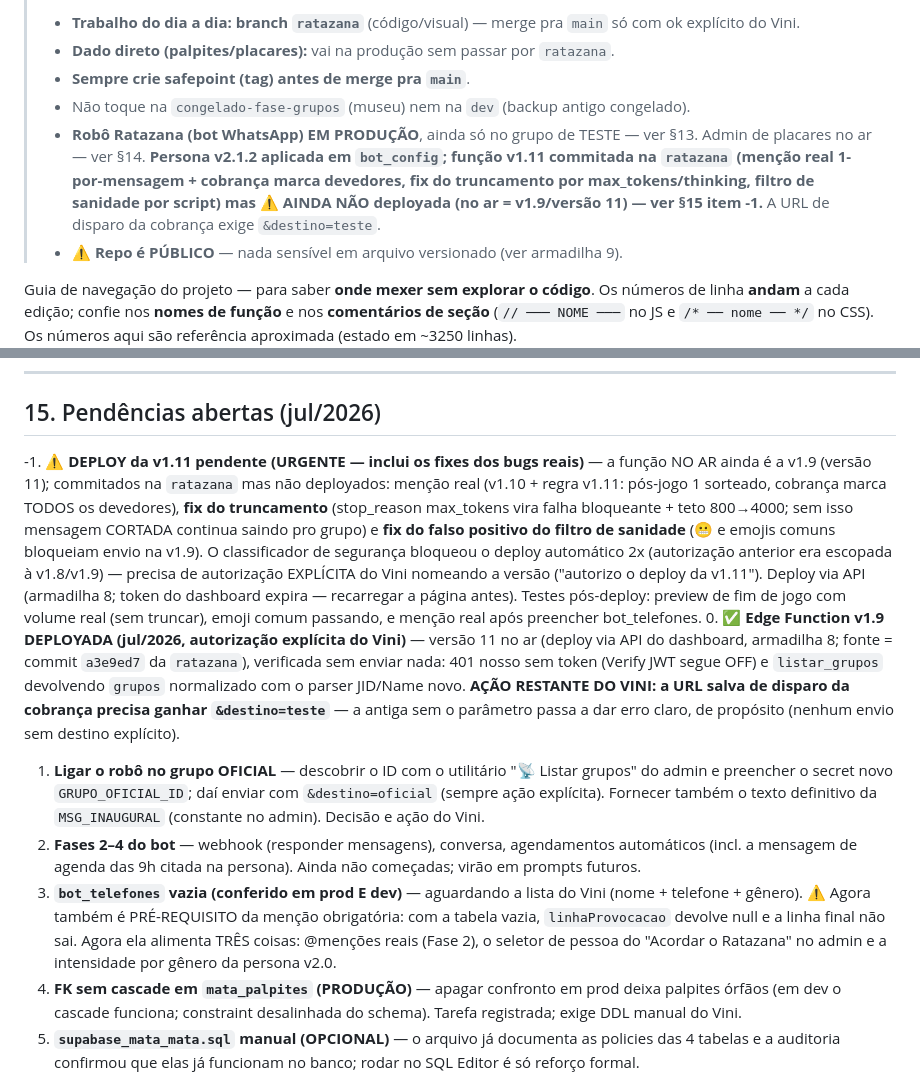
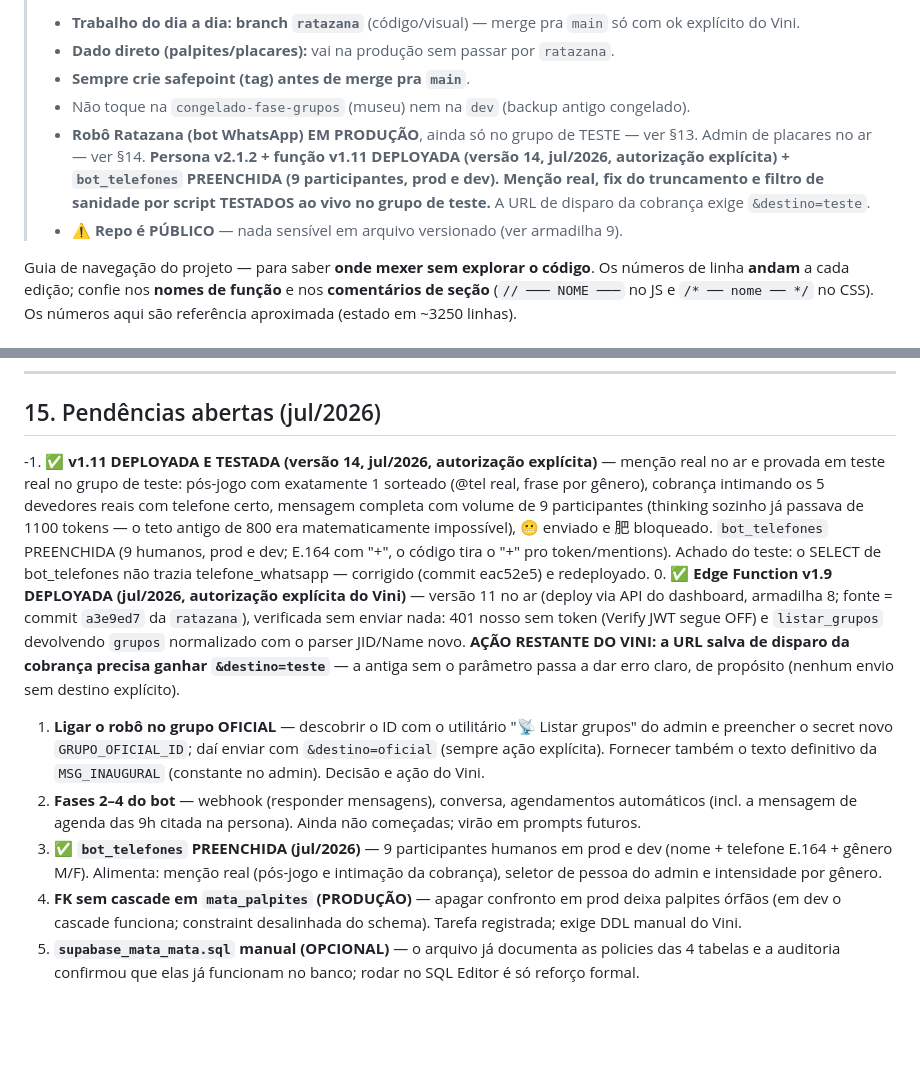
Before and after one commit to vinisene/bolao-copa-2026, a Markdown page: CLAUDE.md, 2 parts joined by grey strips. Drawn GitHub-style; blank space fills up the shorter version.

Commit message:
CLAUDE.md: v1.11 deployada e testada ao vivo; bot_telefones preenchida (9)
Co-Authored-By: Claude Fable 5 <noreply@anthropic.com>

```diff
--- a/CLAUDE.md
+++ b/CLAUDE.md
@@ -7,7 +7,7 @@
 > - **Dado direto (palpites/placares):** vai na produção sem passar por `ratazana`.
 > - **Sempre crie safepoint (tag) antes de merge pra `main`**.
 > - Não toque na `congelado-fase-grupos` (museu) nem na `dev` (backup antigo congelado).
-> - **Robô Ratazana (bot WhatsApp) EM PRODUÇÃO**, ainda só no grupo de TESTE — ver §13. Admin de placares no ar — ver §14. **Persona v2.1.2 aplicada em `bot_config`; função v1.11 commitada na `ratazana` (menção real 1-por-mensagem + cobrança marca devedores, fix do truncamento por max_tokens/thinking, filtro de sanidade por script) mas ⚠️ AINDA NÃO deployada (no ar = v1.9/versão 11) — ver §15 item -1.** A URL de disparo da cobrança exige `&destino=teste`.
+> - **Robô Ratazana (bot WhatsApp) EM PRODUÇÃO**, ainda só no grupo de TESTE — ver §13. Admin de placares no ar — ver §14. **Persona v2.1.2 + função v1.11 DEPLOYADA (versão 14, jul/2026, autorização explícita) + `bot_telefones` PREENCHIDA (9 participantes, prod e dev). Menção real, fix do truncamento e filtro de sanidade por script TESTADOS ao vivo no grupo de teste.** A URL de disparo da cobrança exige `&destino=teste`.
 > - **⚠️ Repo é PÚBLICO** — nada sensível em arquivo versionado (ver armadilha 9).
 
 Guia de navegação do projeto — para saber **onde mexer sem explorar o código**.
@@ -592,19 +592,15 @@ o banco.
 
 ## 15. Pendências abertas (jul/2026)
 
--1. **⚠️ DEPLOY da v1.11 pendente (URGENTE — inclui os fixes dos bugs reais)** — a
-   função NO AR ainda é a v1.9 (versão 11); commitados na `ratazana` mas não
-   deployados: menção real (v1.10 + regra v1.11: pós-jogo 1 sorteado, cobrança
-   marca TODOS os devedores), **fix do truncamento** (stop_reason max_tokens vira
-   falha bloqueante + teto 800→4000; sem isso mensagem CORTADA continua saindo
-   pro grupo) e **fix do falso positivo do filtro de sanidade** (😬 e emojis
-   comuns bloqueiam envio na v1.9). O classificador de segurança bloqueou o
-   deploy automático 2x (autorização anterior era escopada à v1.8/v1.9) —
-   precisa de autorização EXPLÍCITA do Vini nomeando a versão ("autorizo o
-   deploy da v1.11"). Deploy via API (armadilha 8; token do dashboard expira —
-   recarregar a página antes). Testes pós-deploy: preview de fim de jogo com
-   volume real (sem truncar), emoji comum passando, e menção real após
-   preencher bot_telefones.
+-1. **✅ v1.11 DEPLOYADA E TESTADA (versão 14, jul/2026, autorização explícita)** —
+   menção real no ar e provada em teste real no grupo de teste: pós-jogo com
+   exatamente 1 sorteado (@tel real, frase por gênero), cobrança intimando os
+   5 devedores reais com telefone certo, mensagem completa com volume de 9
+   participantes (thinking sozinho já passava de 1100 tokens — o teto antigo
+   de 800 era matematicamente impossível), 😬 enviado e 肥 bloqueado.
+   `bot_telefones` PREENCHIDA (9 humanos, prod e dev; E.164 com "+", o código
+   tira o "+" pro token/mentions). Achado do teste: o SELECT de bot_telefones
+   não trazia telefone_whatsapp — corrigido (commit eac52e5) e redeployado.
 0. **✅ Edge Function v1.9 DEPLOYADA (jul/2026, autorização explícita do Vini)** —
    versão 11 no ar (deploy via API do dashboard, armadilha 8; fonte = commit
    `a3e9ed7` da `ratazana`), verificada sem enviar nada: 401 nosso sem token
@@ -619,11 +615,9 @@ o banco.
 2. **Fases 2–4 do bot** — webhook (responder mensagens), conversa, agendamentos
    automáticos (incl. a mensagem de agenda das 9h citada na persona). Ainda não
    começadas; virão em prompts futuros.
-3. **`bot_telefones` vazia (conferido em prod E dev)** — aguardando a lista do Vini
-   (nome + telefone + gênero). ⚠️ Agora também é PRÉ-REQUISITO da menção obrigatória:
-   com a tabela vazia, `linhaProvocacao` devolve null e a linha final não sai.
-   Agora ela alimenta TRÊS coisas: @menções reais (Fase 2), o seletor de pessoa do
-   "Acordar o Ratazana" no admin e a intensidade por gênero da persona v2.0.
+3. **✅ `bot_telefones` PREENCHIDA (jul/2026)** — 9 participantes humanos em prod
+   e dev (nome + telefone E.164 + gênero M/F). Alimenta: menção real (pós-jogo e
+   intimação da cobrança), seletor de pessoa do admin e intensidade por gênero.
 4. **FK sem cascade em `mata_palpites` (PRODUÇÃO)** — apagar confronto em prod deixa
    palpites órfãos (em dev o cascade funciona; constraint desalinhada do schema). Tarefa
    registrada; exige DDL manual do Vini.
```
